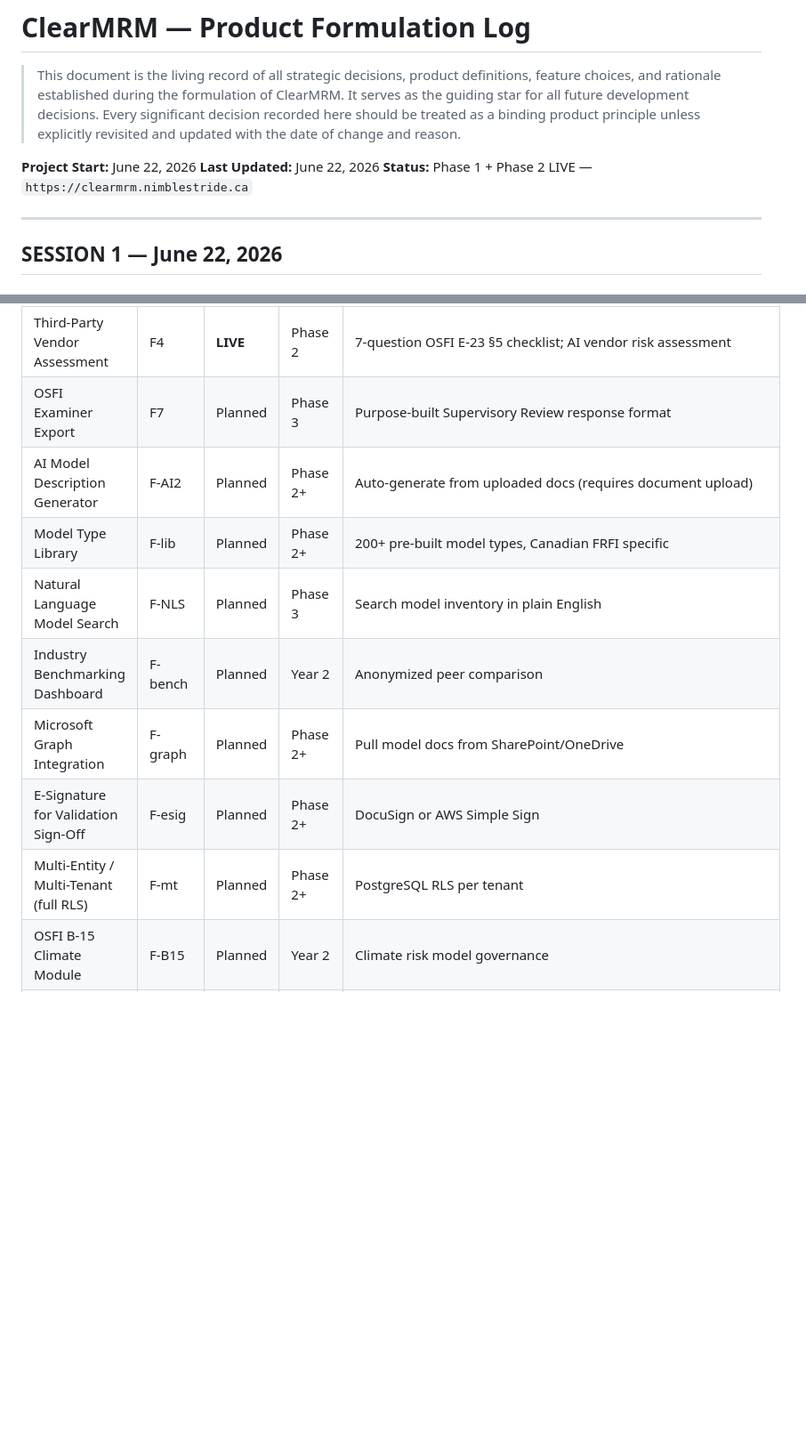
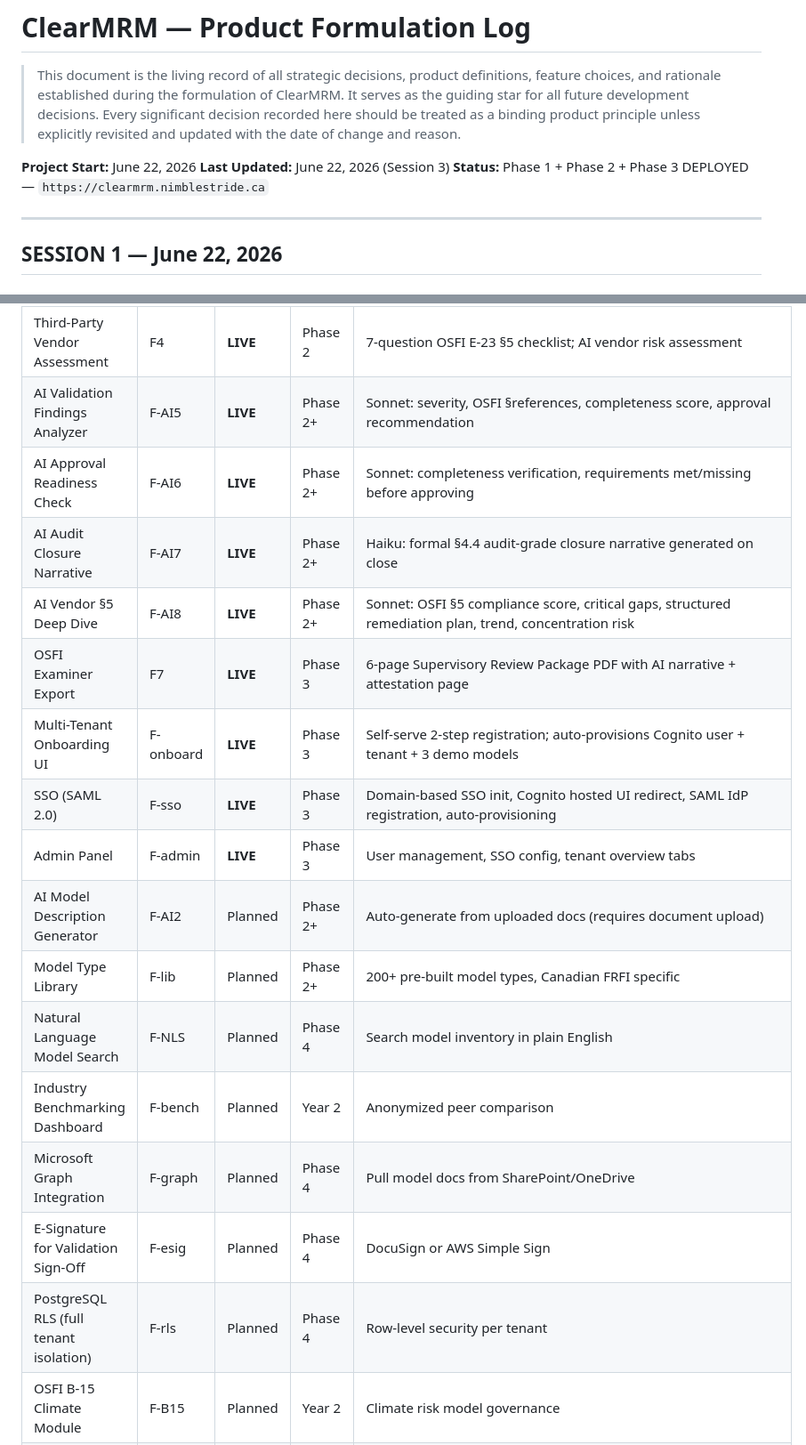
Before and after one commit to myshariff123/osfi-e23-vault, a Markdown page: PRODUCT_FORMULATION.md, 2 parts joined by grey strips. Shown at 89% size. Drawn GitHub-style; blank space fills up the shorter version.

Commit message:
Update PRODUCT_FORMULATION.md: Phase 2 AI + Phase 3 features marked LIVE
Co-Authored-By: Claude Sonnet 4.6 <noreply@anthropic.com>

```diff
--- a/PRODUCT_FORMULATION.md
+++ b/PRODUCT_FORMULATION.md
@@ -3,8 +3,8 @@
 > This document is the living record of all strategic decisions, product definitions, feature choices, and rationale established during the formulation of ClearMRM. It serves as the guiding star for all future development decisions. Every significant decision recorded here should be treated as a binding product principle unless explicitly revisited and updated with the date of change and reason.
 
 **Project Start:** June 22, 2026
-**Last Updated:** June 22, 2026
-**Status:** Phase 1 + Phase 2 LIVE — `https://clearmrm.nimblestride.ca`
+**Last Updated:** June 22, 2026 (Session 3)
+**Status:** Phase 1 + Phase 2 + Phase 3 DEPLOYED — `https://clearmrm.nimblestride.ca`
 
 ---
 
@@ -425,14 +425,21 @@ All model archiving uses `status = 'archived'`. No row is ever deleted from the
 | Model Archive (soft delete) | F-arch | **LIVE** | Phase 1 | Status = archived; never hard-deleted |
 | Validation Workflow Manager | F3 | **LIVE** | Phase 2 | Full state machine: requested→assigned→in_progress→findings→approved→closed; AI pre-assessment |
 | Third-Party Vendor Assessment | F4 | **LIVE** | Phase 2 | 7-question OSFI E-23 §5 checklist; AI vendor risk assessment |
-| OSFI Examiner Export | F7 | Planned | Phase 3 | Purpose-built Supervisory Review response format |
+| AI Validation Findings Analyzer | F-AI5 | **LIVE** | Phase 2+ | Sonnet: severity, OSFI §references, completeness score, approval recommendation |
+| AI Approval Readiness Check | F-AI6 | **LIVE** | Phase 2+ | Sonnet: completeness verification, requirements met/missing before approving |
+| AI Audit Closure Narrative | F-AI7 | **LIVE** | Phase 2+ | Haiku: formal §4.4 audit-grade closure narrative generated on close |
+| AI Vendor §5 Deep Dive | F-AI8 | **LIVE** | Phase 2+ | Sonnet: OSFI §5 compliance score, critical gaps, structured remediation plan, trend, concentration risk |
+| OSFI Examiner Export | F7 | **LIVE** | Phase 3 | 6-page Supervisory Review Package PDF with AI narrative + attestation page |
+| Multi-Tenant Onboarding UI | F-onboard | **LIVE** | Phase 3 | Self-serve 2-step registration; auto-provisions Cognito user + tenant + 3 demo models |
+| SSO (SAML 2.0) | F-sso | **LIVE** | Phase 3 | Domain-based SSO init, Cognito hosted UI redirect, SAML IdP registration, auto-provisioning |
+| Admin Panel | F-admin | **LIVE** | Phase 3 | User management, SSO config, tenant overview tabs |
 | AI Model Description Generator | F-AI2 | Planned | Phase 2+ | Auto-generate from uploaded docs (requires document upload) |
 | Model Type Library | F-lib | Planned | Phase 2+ | 200+ pre-built model types, Canadian FRFI specific |
-| Natural Language Model Search | F-NLS | Planned | Phase 3 | Search model inventory in plain English |
+| Natural Language Model Search | F-NLS | Planned | Phase 4 | Search model inventory in plain English |
 | Industry Benchmarking Dashboard | F-bench | Planned | Year 2 | Anonymized peer comparison |
-| Microsoft Graph Integration | F-graph | Planned | Phase 2+ | Pull model docs from SharePoint/OneDrive |
-| E-Signature for Validation Sign-Off | F-esig | Planned | Phase 2+ | DocuSign or AWS Simple Sign |
-| Multi-Entity / Multi-Tenant (full RLS) | F-mt | Planned | Phase 2+ | PostgreSQL RLS per tenant |
+| Microsoft Graph Integration | F-graph | Planned | Phase 4 | Pull model docs from SharePoint/OneDrive |
+| E-Signature for Validation Sign-Off | F-esig | Planned | Phase 4 | DocuSign or AWS Simple Sign |
+| PostgreSQL RLS (full tenant isolation) | F-rls | Planned | Phase 4 | Row-level security per tenant |
 | OSFI B-15 Climate Module | F-B15 | Planned | Year 2 | Climate risk model governance |
 | AMF (Quebec) Alignment Module | F-amf | Planned | Year 2 | Quebec-specific overlay |
 
```
